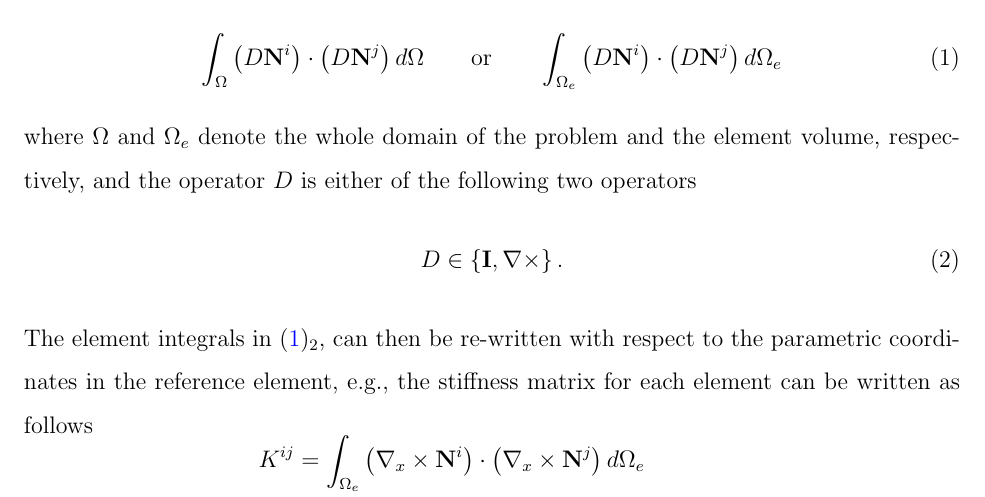
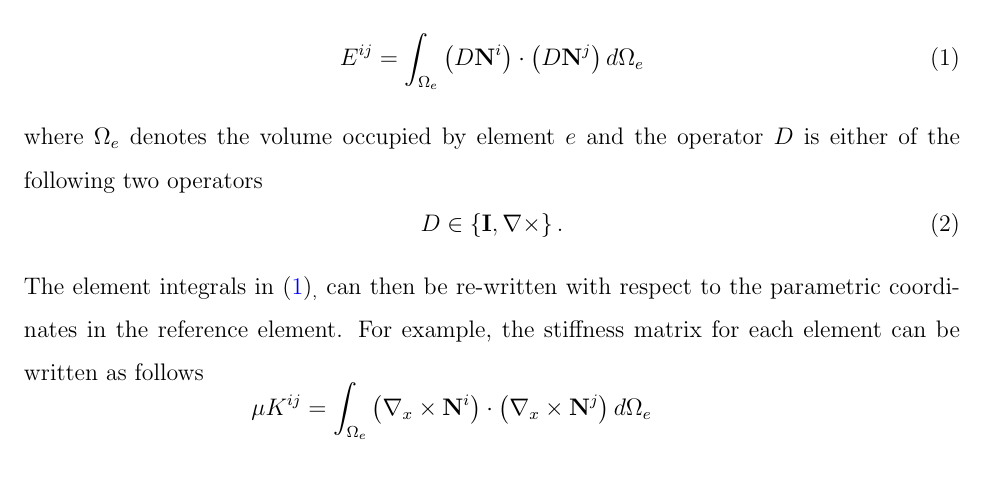
Before and after one commit to SCOREC/pumi-docs, a LaTeX CV (ace3p_progress_report/curve_adapt_report/curve_adapt_report.tex): part of page 13 of 15 before the commit and part of page 13 of 16 after it, cut so that both start at the same text. Compiled offline with pdfLaTeX.

```diff
--- a/ace3p_progress_report/curve_adapt_report/curve_adapt_report.tex
+++ b/ace3p_progress_report/curve_adapt_report/curve_adapt_report.tex
@@ -379,17 +379,17 @@
 
 The finite element discretization of the problem involves volume integrals of the form \cite{LeeLi_09}
 \begin{equation}
-  \int _\Omega \pr{D \textbf{N}^i} \cdot \pr{D \textbf{N}^j} d\Omega \quad \quad \text{or} \quad \quad \int _{\Omega _e} \pr{D \textbf{N}^i} \cdot \pr{D \textbf{N}^j} d\Omega _e
+  E^{ij} =  \int _{\Omega _e} \pr{D \textbf{N}^i} \cdot \pr{D \textbf{N}^j} d\Omega _e
   \label{integrals}
 \end{equation}
-where $\Omega$ and $\Omega _e$ denote the whole domain of the problem  and the element volume, respectively, and the operator $D$ is either of the following two operators
+where $\Omega _e$ denotes the volume occupied by element $e$ and the operator $D$ is either of the following two operators
 \begin{equation}
   D \in \cbr{\textbf{I}, \nabla \times }.
 \end{equation}
-The element integrals in \mref{\ref{integrals}}{2}, can then be re-written with respect to the parametric coordinates in the reference element, e.g., the stiffness matrix for each element can be written as follows
+The element integrals in \mref{\ref{integrals}}, can then be re-written with respect to the parametric coordinates in the reference element. For example, the stiffness matrix for each element can be written as follows
 \begin{equation}
 \begin{aligned}
-  K^{ij} 	&= \int _{\Omega _e} \pr{\nabla _x \times \textbf{N}^i} \cdot \pr{\nabla _x \times \textbf{N}^j} d\Omega _e \\
+\mu  K^{ij}	&= \int _{\Omega _e} \pr{\nabla _x \times \textbf{N}^i} \cdot \pr{\nabla _x \times \textbf{N}^j} d\Omega _e \\
   &= \int _{\Omega _e} \epsilon _{kmn} \epsilon_{kpq} \frac{\partial N^i_m}{\partial x_n} \frac{\partial N^j_p}{\partial x_q}   d\Omega _e \\
   &= \int _{\Omega _\xi} \epsilon _{kmn} \epsilon_{kpq} \frac{\partial N^i_m}{\partial \xi_s} \frac{\partial \xi_s}{\partial x_n}  \frac{\partial N^j_p}{\partial \xi_t}  \frac{\partial \xi_t}{\partial x_q} \abs{\frac{\partial x}{\partial \xi}  } d\Omega _\xi \\
   &= \int _{\Omega _\xi} \epsilon _{kmn} \epsilon_{kpq} \frac{\partial N^i_m}{\partial \xi_s} J^{-1}_{sn}  \frac{\partial N^j_p}{\partial \xi_t}  J^{-1}_{tq} \abs{J} d\Omega _\xi.
```
Also changed, not shown: ace3p_progress_report/curve_adapt_report/curve_adapt_report.tex (10 more changed lines).
